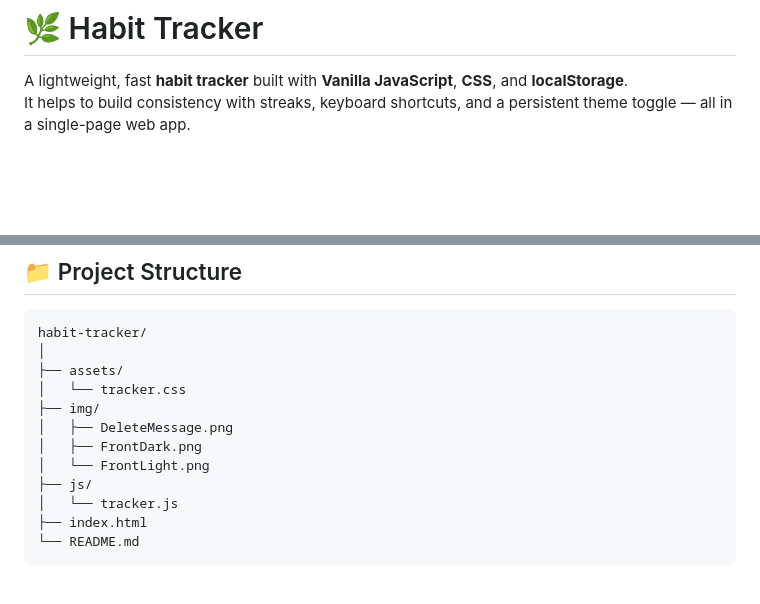
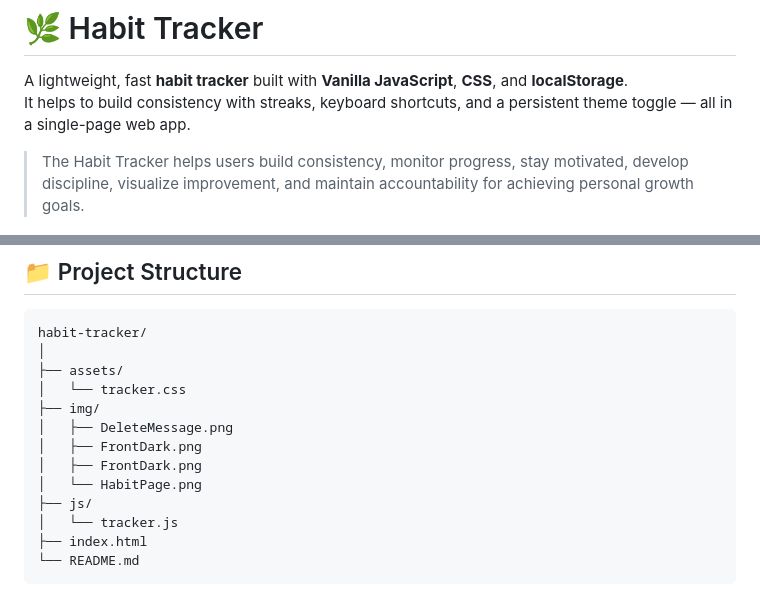
Before and after one commit to FemiAdesola/Habit_Tracker_App, a Markdown page: README.md, 2 parts joined by grey strips. GitHub-like rendering; blank space fills up the shorter version.

```diff
--- a/README.md
+++ b/README.md
@@ -2,6 +2,8 @@
 
 A lightweight, fast **habit tracker** built with **Vanilla JavaScript**, **CSS**, and **localStorage**.
 It helps to build consistency with streaks, keyboard shortcuts, and a persistent theme toggle — all in a single-page web app.
+
+> The Habit Tracker helps users build consistency, monitor progress, stay motivated, develop discipline, visualize improvement, and maintain accountability for achieving personal growth goals.
 
 ![Habit Tracker Screenshot](/img/HabitPage.png)
 
@@ -43,7 +45,8 @@ habit-tracker/
 ├── img/
 │   ├── DeleteMessage.png
 │   ├── FrontDark.png
-│   └── FrontLight.png
+│   ├── FrontDark.png
+│   └── HabitPage.png
 ├── js/
 │   └── tracker.js
 ├── index.html
```
